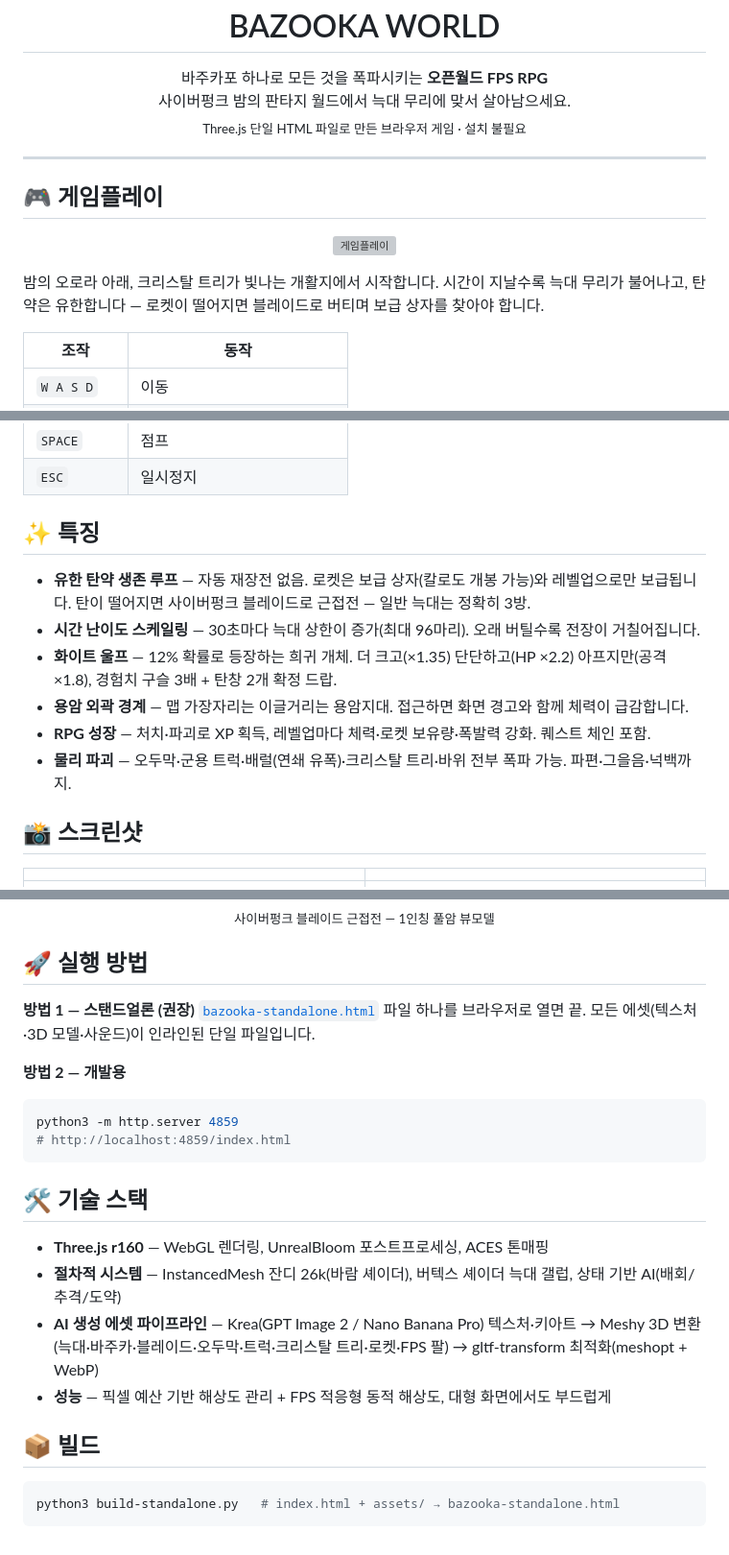
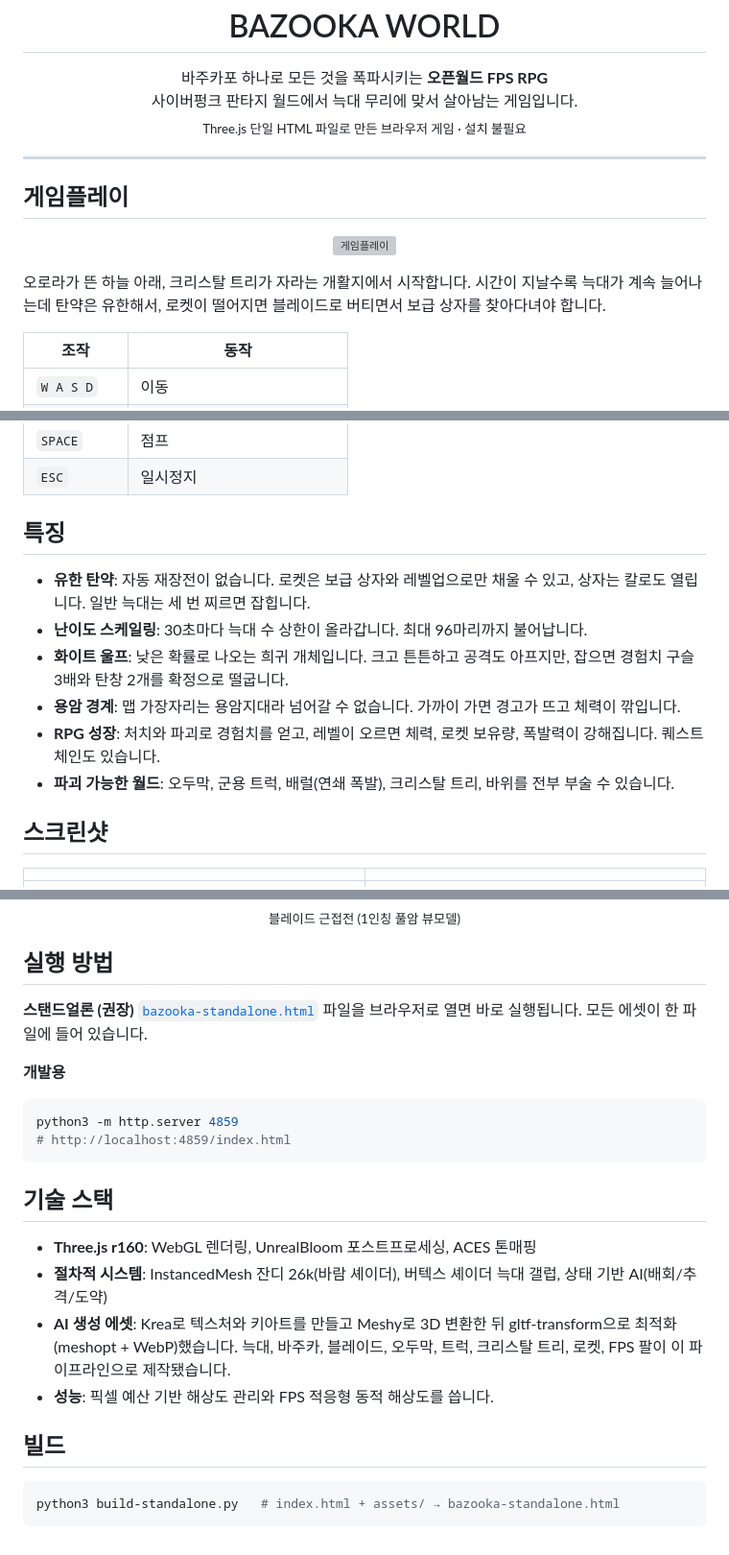
Before and after one commit to tinyradio/bazooka-world, a Markdown page: README.md, 3 parts joined by grey strips. Shown at 96% size. GitHub-like rendering; grey boxes are pictures that could not be loaded.

Commit message:
README 문체 정리 — '밤' 표현 제거, 문장 자연스럽게 수정
Co-Authored-By: Claude Fable 5 <noreply@anthropic.com>

````diff
--- a/README.md
+++ b/README.md
@@ -6,19 +6,19 @@
 
 <p align="center">
   바주카포 하나로 모든 것을 폭파시키는 <b>오픈월드 FPS RPG</b><br>
-  사이버펑크 밤의 판타지 월드에서 늑대 무리에 맞서 살아남으세요.<br>
+  사이버펑크 판타지 월드에서 늑대 무리에 맞서 살아남는 게임입니다.<br>
   <sub>Three.js 단일 HTML 파일로 만든 브라우저 게임 · 설치 불필요</sub>
 </p>
 
 ---
 
-## 🎮 게임플레이
+## 게임플레이
 
 <p align="center">
   <img src="docs/gameplay.gif" alt="게임플레이" width="820">
 </p>
 
-밤의 오로라 아래, 크리스탈 트리가 빛나는 개활지에서 시작합니다. 시간이 지날수록 늑대 무리가 불어나고, 탄약은 유한합니다 — 로켓이 떨어지면 블레이드로 버티며 보급 상자를 찾아야 합니다.
+오로라가 뜬 하늘 아래, 크리스탈 트리가 자라는 개활지에서 시작합니다. 시간이 지날수록 늑대가 계속 늘어나는데 탄약은 유한해서, 로켓이 떨어지면 블레이드로 버티면서 보급 상자를 찾아다녀야 합니다.
 
 | 조작 | 동작 |
 |---|---|
@@ -31,16 +31,16 @@
 | `SPACE` | 점프 |
 | `ESC` | 일시정지 |
 
-## ✨ 특징
+## 특징
 
-- **유한 탄약 생존 루프** — 자동 재장전 없음. 로켓은 보급 상자(칼로도 개봉 가능)와 레벨업으로만 보급됩니다. 탄이 떨어지면 사이버펑크 블레이드로 근접전 — 일반 늑대는 정확히 3방.
-- **시간 난이도 스케일링** — 30초마다 늑대 상한이 증가(최대 96마리). 오래 버틸수록 전장이 거칠어집니다.
-- **화이트 울프** — 12% 확률로 등장하는 희귀 개체. 더 크고(×1.35) 단단하고(HP ×2.2) 아프지만(공격 ×1.8), 경험치 구슬 3배 + 탄창 2개 확정 드랍.
-- **용암 외곽 경계** — 맵 가장자리는 이글거리는 용암지대. 접근하면 화면 경고와 함께 체력이 급감합니다.
-- **RPG 성장** — 처치·파괴로 XP 획득, 레벨업마다 체력·로켓 보유량·폭발력 강화. 퀘스트 체인 포함.
-- **물리 파괴** — 오두막·군용 트럭·배럴(연쇄 유폭)·크리스탈 트리·바위 전부 폭파 가능. 파편·그을음·넉백까지.
+- **유한 탄약**: 자동 재장전이 없습니다. 로켓은 보급 상자와 레벨업으로만 채울 수 있고, 상자는 칼로도 열립니다. 일반 늑대는 세 번 찌르면 잡힙니다.
+- **난이도 스케일링**: 30초마다 늑대 수 상한이 올라갑니다. 최대 96마리까지 불어납니다.
+- **화이트 울프**: 낮은 확률로 나오는 희귀 개체입니다. 크고 튼튼하고 공격도 아프지만, 잡으면 경험치 구슬 3배와 탄창 2개를 확정으로 떨굽니다.
+- **용암 경계**: 맵 가장자리는 용암지대라 넘어갈 수 없습니다. 가까이 가면 경고가 뜨고 체력이 깎입니다.
+- **RPG 성장**: 처치와 파괴로 경험치를 얻고, 레벨이 오르면 체력, 로켓 보유량, 폭발력이 강해집니다. 퀘스트 체인도 있습니다.
+- **파괴 가능한 월드**: 오두막, 군용 트럭, 배럴(연쇄 폭발), 크리스탈 트리, 바위를 전부 부술 수 있습니다.
 
-## 📸 스크린샷
+## 스크린샷
 
 | | |
 |---|---|
@@ -49,28 +49,28 @@
 
 <p align="center">
   <img src="docs/shot-knife.jpg" alt="블레이드 근접전" width="820"><br>
-  <sub>사이버펑크 블레이드 근접전 — 1인칭 풀암 뷰모델</sub>
+  <sub>블레이드 근접전 (1인칭 풀암 뷰모델)</sub>
 </p>
 
-## 🚀 실행 방법
+## 실행 방법
 
-**방법 1 — 스탠드얼론 (권장)**
-[`bazooka-standalone.html`](bazooka-standalone.html) 파일 하나를 브라우저로 열면 끝. 모든 에셋(텍스처·3D 모델·사운드)이 인라인된 단일 파일입니다.
+**스탠드얼론 (권장)**
+[`bazooka-standalone.html`](bazooka-standalone.html) 파일을 브라우저로 열면 바로 실행됩니다. 모든 에셋이 한 파일에 들어 있습니다.
 
-**방법 2 — 개발용**
+**개발용**
 ```bash
 python3 -m http.server 4859
 # http://localhost:4859/index.html
 ```
 
-## 🛠 기술 스택
+## 기술 스택
 
-- **Three.js r160** — WebGL 렌더링, UnrealBloom 포스트프로세싱, ACES 톤매핑
-- **절차적 시스템** — InstancedMesh 잔디 26k(바람 셰이더), 버텍스 셰이더 늑대 갤럽, 상태 기반 AI(배회/추격/도약)
-- **AI 생성 에셋 파이프라인** — Krea(GPT Image 2 / Nano Banana Pro) 텍스처·키아트 → Meshy 3D 변환(늑대·바주카·블레이드·오두막·트럭·크리스탈 트리·로켓·FPS 팔) → gltf-transform 최적화(meshopt + WebP)
-- **성능** — 픽셀 예산 기반 해상도 관리 + FPS 적응형 동적 해상도, 대형 화면에서도 부드럽게
+- **Three.js r160**: WebGL 렌더링, UnrealBloom 포스트프로세싱, ACES 톤매핑
+- **절차적 시스템**: InstancedMesh 잔디 26k(바람 셰이더), 버텍스 셰이더 늑대 갤럽, 상태 기반 AI(배회/추격/도약)
+- **AI 생성 에셋**: Krea로 텍스처와 키아트를 만들고 Meshy로 3D 변환한 뒤 gltf-transform으로 최적화(meshopt + WebP)했습니다. 늑대, 바주카, 블레이드, 오두막, 트럭, 크리스탈 트리, 로켓, FPS 팔이 이 파이프라인으로 제작됐습니다.
+- **성능**: 픽셀 예산 기반 해상도 관리와 FPS 적응형 동적 해상도를 씁니다.
 
-## 📦 빌드
+## 빌드
 
 ```bash
 python3 build-standalone.py   # index.html + assets/ → bazooka-standalone.html
````
